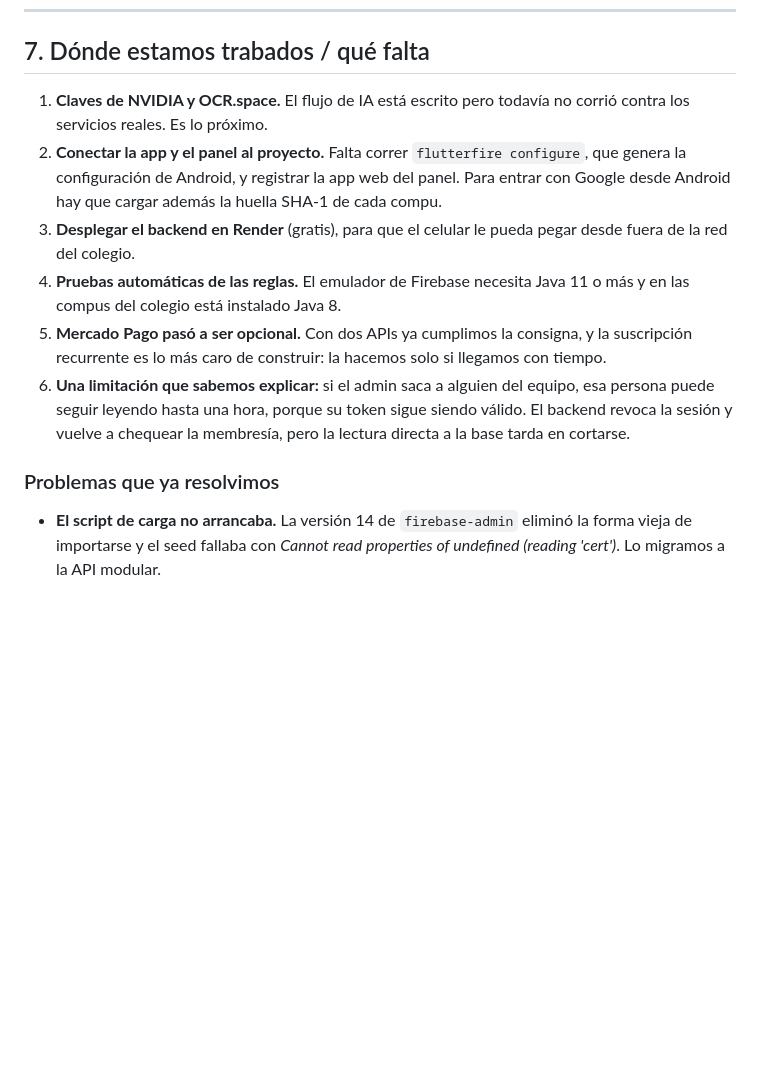
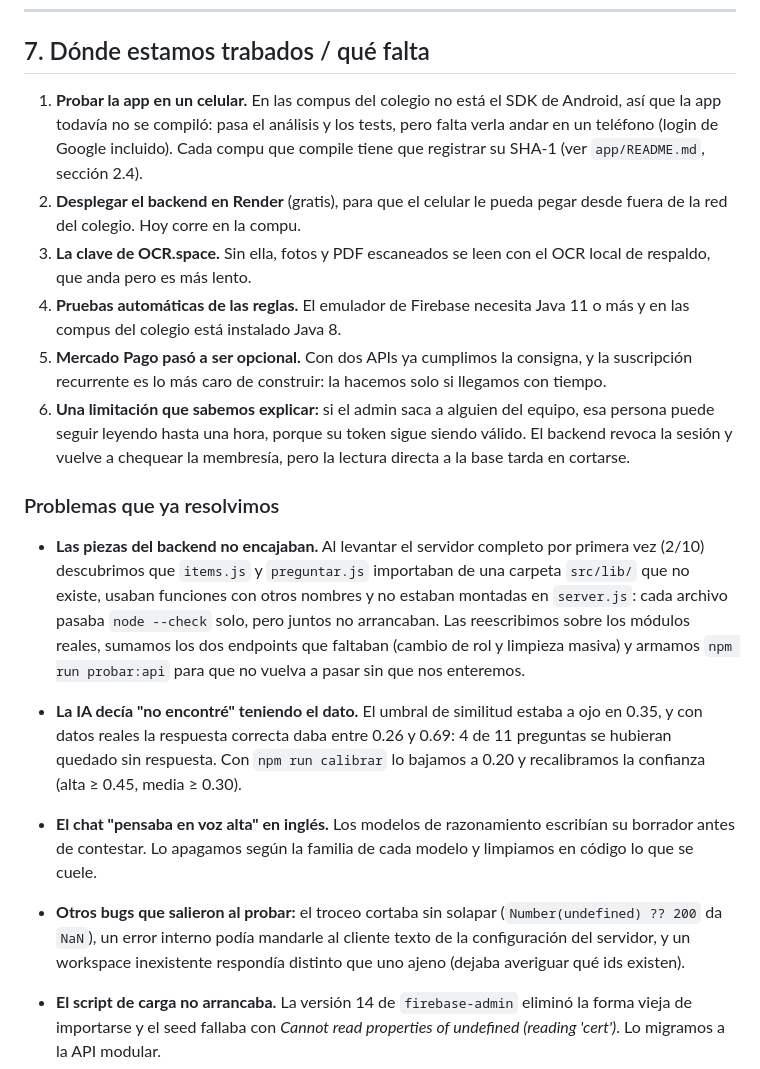
Before and after one commit to vmattio08/NeuroDesk-AI, a Markdown page: INFORME.md, the part around one of its changes. Rendered like a GitHub page; blank space fills up the shorter version.

```diff
--- a/INFORME.md
+++ b/INFORME.md
@@ -124,14 +140,14 @@ NVIDIA da uno de baja, se cambia una línea. Además, un script
 
 ## 7. Dónde estamos trabados / qué falta
 
-1. **Claves de NVIDIA y OCR.space.** El flujo de IA está escrito pero todavía no
-   corrió contra los servicios reales. Es lo próximo.
-2. **Conectar la app y el panel al proyecto.** Falta correr `flutterfire configure`,
-   que genera la configuración de Android, y registrar la app web del panel. Para
-   entrar con Google desde Android hay que cargar además la huella SHA-1 de cada
-   compu.
-3. **Desplegar el backend en Render** (gratis), para que el celular le pueda pegar
-   desde fuera de la red del colegio.
+1. **Probar la app en un celular.** En las compus del colegio no está el SDK de
+   Android, así que la app todavía no se compiló: pasa el análisis y los tests,
+   pero falta verla andar en un teléfono (login de Google incluido). Cada compu
+   que compile tiene que registrar su SHA-1 (ver `app/README.md`, sección 2.4).
+2. **Desplegar el backend en Render** (gratis), para que el celular le pueda pegar
+   desde fuera de la red del colegio. Hoy corre en la compu.
+3. **La clave de OCR.space.** Sin ella, fotos y PDF escaneados se leen con el OCR
+   local de respaldo, que anda pero es más lento.
 4. **Pruebas automáticas de las reglas.** El emulador de Firebase necesita Java 11
    o más y en las compus del colegio está instalado Java 8.
 5. **Mercado Pago pasó a ser opcional.** Con dos APIs ya cumplimos la consigna, y la
@@ -143,6 +159,25 @@ NVIDIA da uno de baja, se cambia una línea. Además, un script
    lectura directa a la base tarda en cortarse.
 
 ### Problemas que ya resolvimos
+
+- **Las piezas del backend no encajaban.** Al levantar el servidor completo por
+  primera vez (2/10) descubrimos que `items.js` y `preguntar.js` importaban de una
+  carpeta `src/lib/` que no existe, usaban funciones con otros nombres y no
+  estaban montadas en `server.js`: cada archivo pasaba `node --check` solo, pero
+  juntos no arrancaban. Las reescribimos sobre los módulos reales, sumamos los dos
+  endpoints que faltaban (cambio de rol y limpieza masiva) y armamos
+  `npm run probar:api` para que no vuelva a pasar sin que nos enteremos.
+- **La IA decía "no encontré" teniendo el dato.** El umbral de similitud estaba a
+  ojo en 0.35, y con datos reales la respuesta correcta daba entre 0.26 y 0.69:
+  4 de 11 preguntas se hubieran quedado sin respuesta. Con `npm run calibrar` lo
+  bajamos a 0.20 y recalibramos la confianza (alta ≥ 0.45, media ≥ 0.30).
+- **El chat "pensaba en voz alta" en inglés.** Los modelos de razonamiento escribían
+  su borrador antes de contestar. Lo apagamos según la familia de cada modelo y
+  limpiamos en código lo que se cuele.
+- **Otros bugs que salieron al probar:** el troceo cortaba sin solapar
+  (`Number(undefined) ?? 200` da `NaN`), un error interno podía mandarle al
+  cliente texto de la configuración del servidor, y un workspace inexistente
+  respondía distinto que uno ajeno (dejaba averiguar qué ids existen).
 
 - **El script de carga no arrancaba.** La versión 14 de `firebase-admin` eliminó la
   forma vieja de importarse y el seed fallaba con *Cannot read properties of
```
Also changed, not shown: other parts of INFORME.md (+35 -19 lines), CONTRATO.md (+1 -1 lines), MODELO-DATOS.md (+1 -1 lines).
